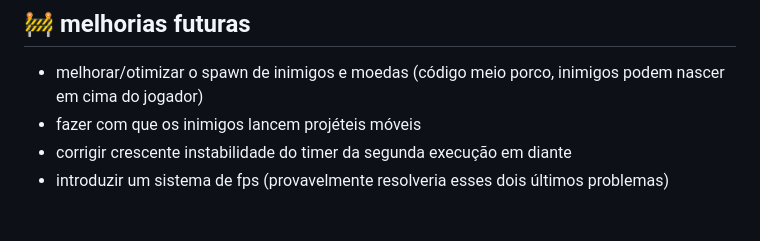
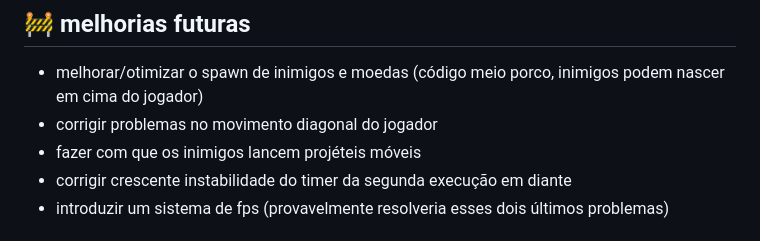
Before and after one commit to 07-mvieira/game-prototype, a Markdown page: README.md, the part around the change. Rendered like a GitHub page.

```diff
--- a/README.md
+++ b/README.md
@@ -72,6 +72,7 @@ o jogo usa o mouse na navegação das telas, mas tirando isso, é controlado com
 ## 🚧 melhorias futuras
 
 - melhorar/otimizar o spawn de inimigos e moedas (código meio porco, inimigos podem nascer em cima do jogador)
+- corrigir problemas no movimento diagonal do jogador
 - fazer com que os inimigos lancem projéteis móveis
 - corrigir crescente instabilidade do timer da segunda execução em diante
 - introduzir um sistema de fps (provavelmente resolveria esses dois últimos problemas)
```
